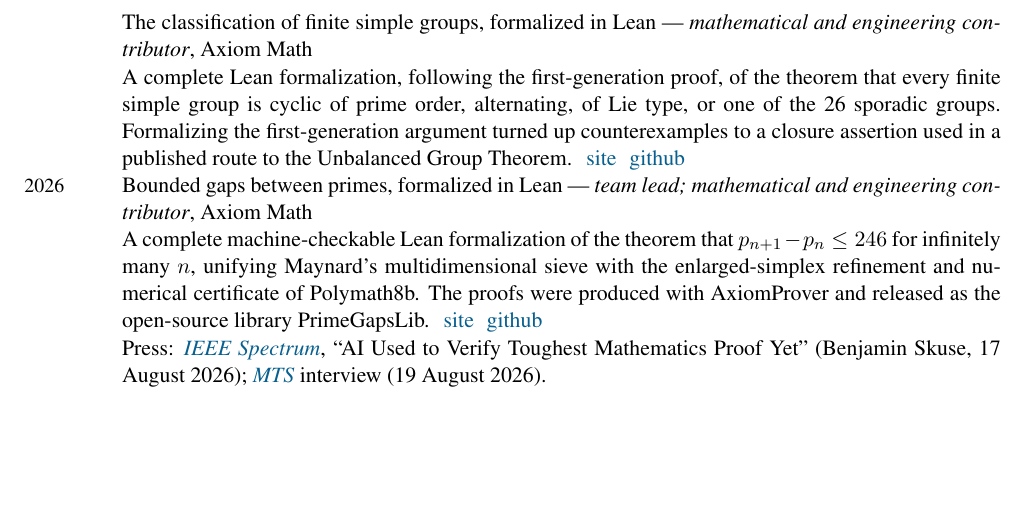
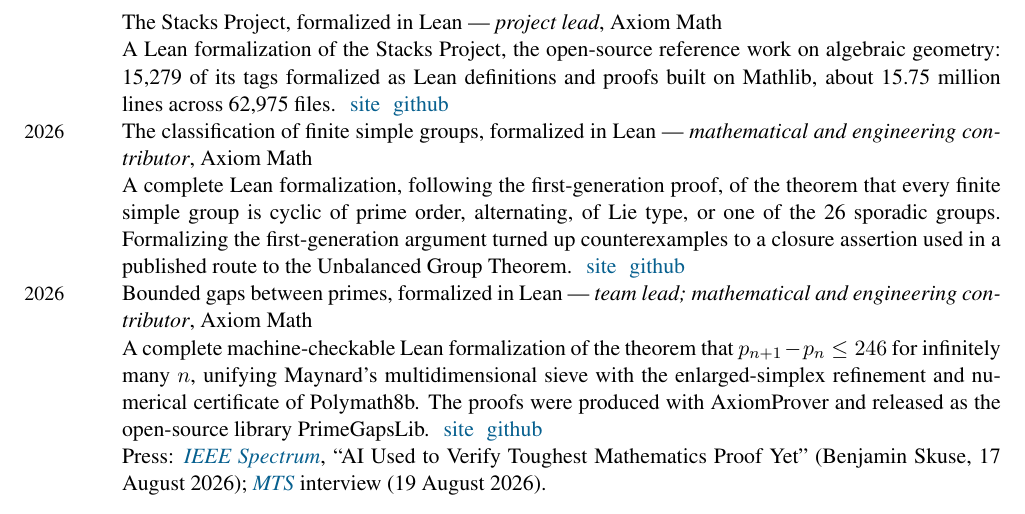
Before and after one commit to ashvin-swaminathan/home, a LaTeX CV (cv/main.tex): part of page 4 of 6, cut at the place of the change, the shorter picture padded with empty space. Compiled offline with pdfLaTeX.

Commit message:
Add the Stacks Project formalization to Projects
stacks.axiommath.ai, project lead. Links to the site, the repo, and
the announcement thread, matching the other two entries.

The figures come from the project's own summary data rather than from
coverage: 15,279 tags formalized, about 15.75 million lines across
62,975 files. Press reports describe this as the entire Stacks
Project; its own data puts it at 15,279 of 17,269 tags, so the entry
states the count instead of the claim.

Records the two tiers, since the distinction matters for anyone
reading the code: StacksCore is reviewed against the Stacks Project
and brought to Mathlib standards, StacksFrontier is agent-written and
not yet reviewed, and Lean checks every proof in both.

Also in the news feed and the CV.

Co-Authored-By: Claude Opus 5 <noreply@anthropic.com>
Claude-Session: https://claude.ai/code/session_01D1nfestZnpVfRSLWowg9MT

```diff
--- a/cv/main.tex
+++ b/cv/main.tex
@@ -229,6 +229,8 @@
 
 \section*{Projects}
 
+\years{2026} The Stacks Project, formalized in Lean --- \emph{project lead}, Axiom Math \\
+A Lean formalization of the Stacks Project, the open-source reference work on algebraic geometry: 15,279 of its tags formalized as Lean definitions and proofs built on Mathlib, about 15.75 million lines across 62,975 files.\,\, \textcolor[rgb]{0,0,1}{\href{https://stacks.axiommath.ai/}{site}}\,\, \textcolor[rgb]{0,0,1}{\href{https://github.com/AxiomMath/Stacks}{github}} \\
 \years{2026} The classification of finite simple groups, formalized in Lean --- \emph{mathematical and engineering contributor}, Axiom Math \\
 A complete Lean formalization, following the first-generation proof, of the theorem that every finite simple group is cyclic of prime order, alternating, of Lie type, or one of the 26 sporadic groups. Formalizing the first-generation argument turned up counterexamples to a closure assertion used in a published route to the Unbalanced Group Theorem.\,\, \textcolor[rgb]{0,0,1}{\href{https://cfsg.axiommath.ai/}{site}}\,\, \textcolor[rgb]{0,0,1}{\href{https://github.com/AxiomMath/CFSG}{github}} \\
 \years{2026} Bounded gaps between primes, formalized in Lean --- \emph{team lead; mathematical and engineering contributor}, Axiom Math \\
```
Also changed, not shown: 3 other files.
